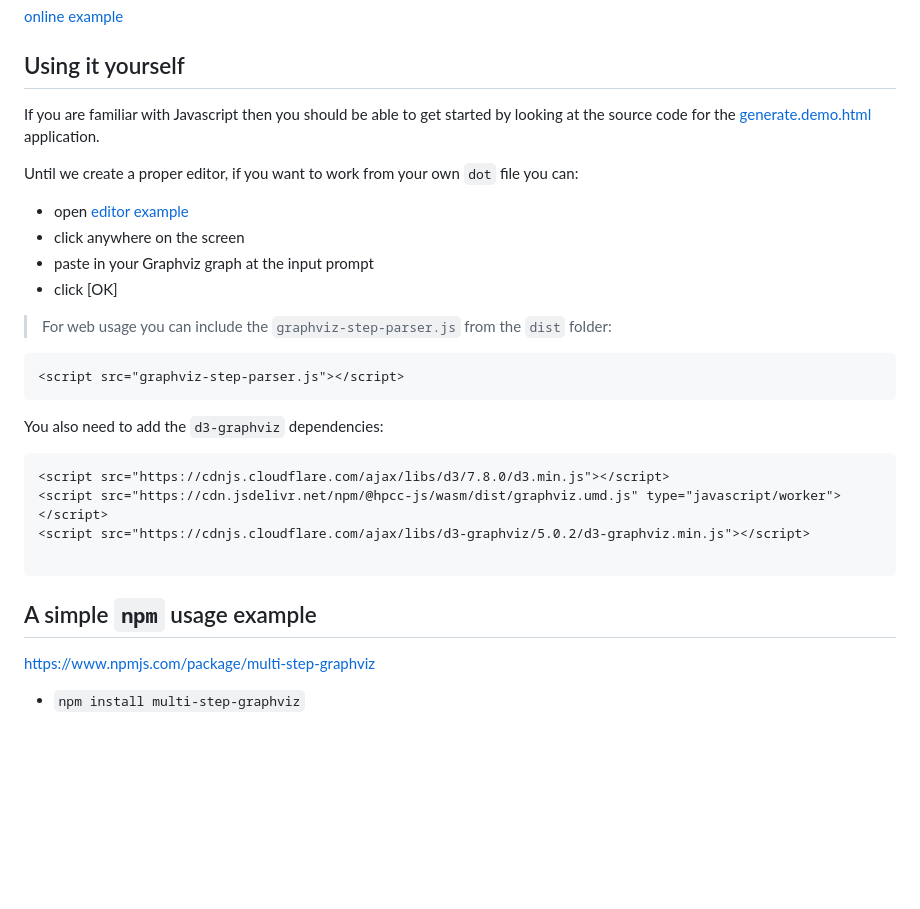
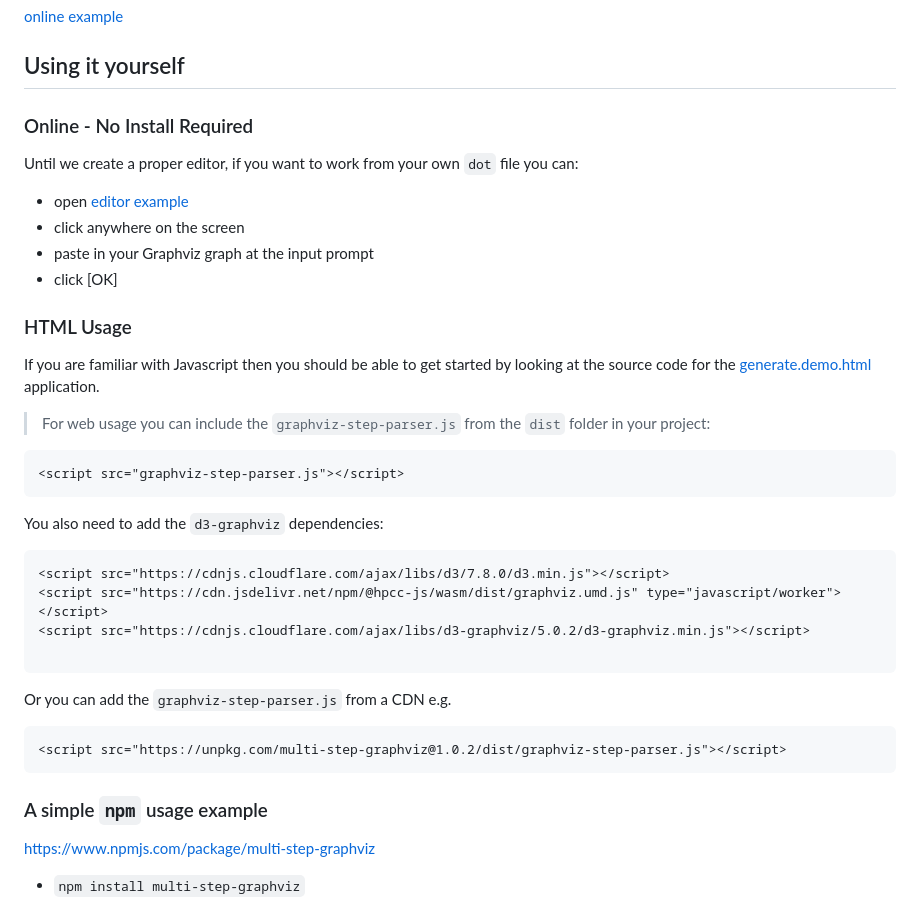
Before and after one commit to eviltester/graphviz-steps, a Markdown page: README.md, the part around one of its changes. Rendered like a GitHub page; blank space fills up the shorter version.

Commit message:
updated docs with cdn example

````diff
--- a/README.md
+++ b/README.md
@@ -39,7 +39,7 @@ If you use the same source with Graphviz Steps Parser to parse it into individua
 
 ## Using it yourself
 
-If you are familiar with Javascript then you should be able to get started by looking at the source code for the [generate.demo.html](https://github.com/eviltester/graphviz-steps/blob/main/docs/generate.demo.html) application.
+### Online - No Install Required
 
 Until we create a proper editor, if you want to work from your own `dot` file you can:
 
@@ -48,7 +48,11 @@ Until we create a proper editor, if you want to work from your own `dot` file yo
 - paste in your Graphviz graph at the input prompt
 - click [OK]
 
-> For web usage you can include the `graphviz-step-parser.js` from the `dist` folder:
+### HTML Usage
+
+If you are familiar with Javascript then you should be able to get started by looking at the source code for the [generate.demo.html](https://github.com/eviltester/graphviz-steps/blob/main/docs/generate.demo.html) application.
+
+> For web usage you can include the `graphviz-step-parser.js` from the `dist` folder in your project:
 
 ```
 <script src="graphviz-step-parser.js"></script>
@@ -63,7 +67,13 @@ You also need to add the `d3-graphviz` dependencies:
 
 ```
 
-## A simple `npm` usage example
+Or you can add the `graphviz-step-parser.js` from a CDN e.g.
+
+```
+<script src="https://unpkg.com/multi-step-graphviz@1.0.2/dist/graphviz-step-parser.js"></script>
+```
+
+### A simple `npm` usage example
 
 https://www.npmjs.com/package/multi-step-graphviz
 
````
Also changed, not shown: other parts of README.md (+2 -0 lines).
